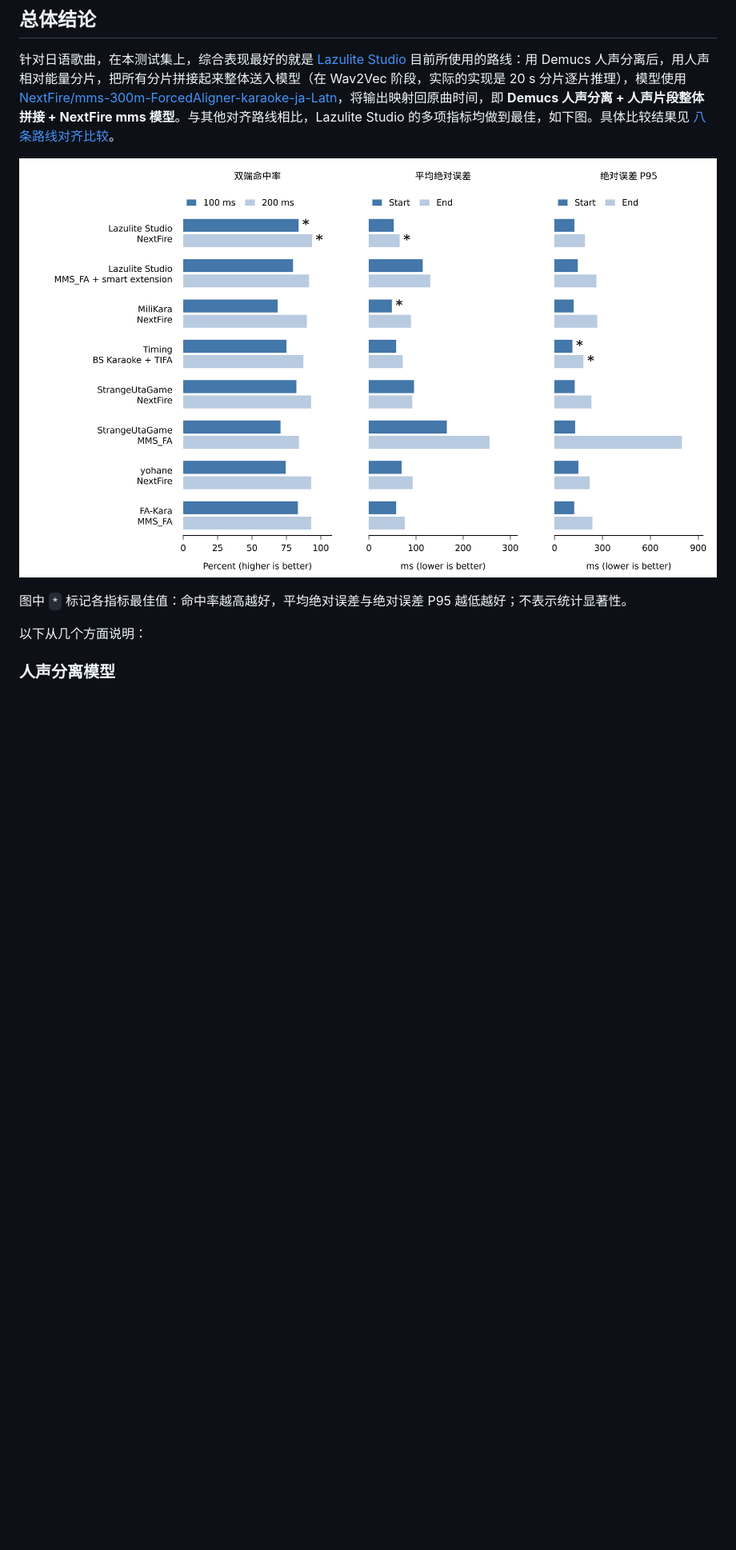
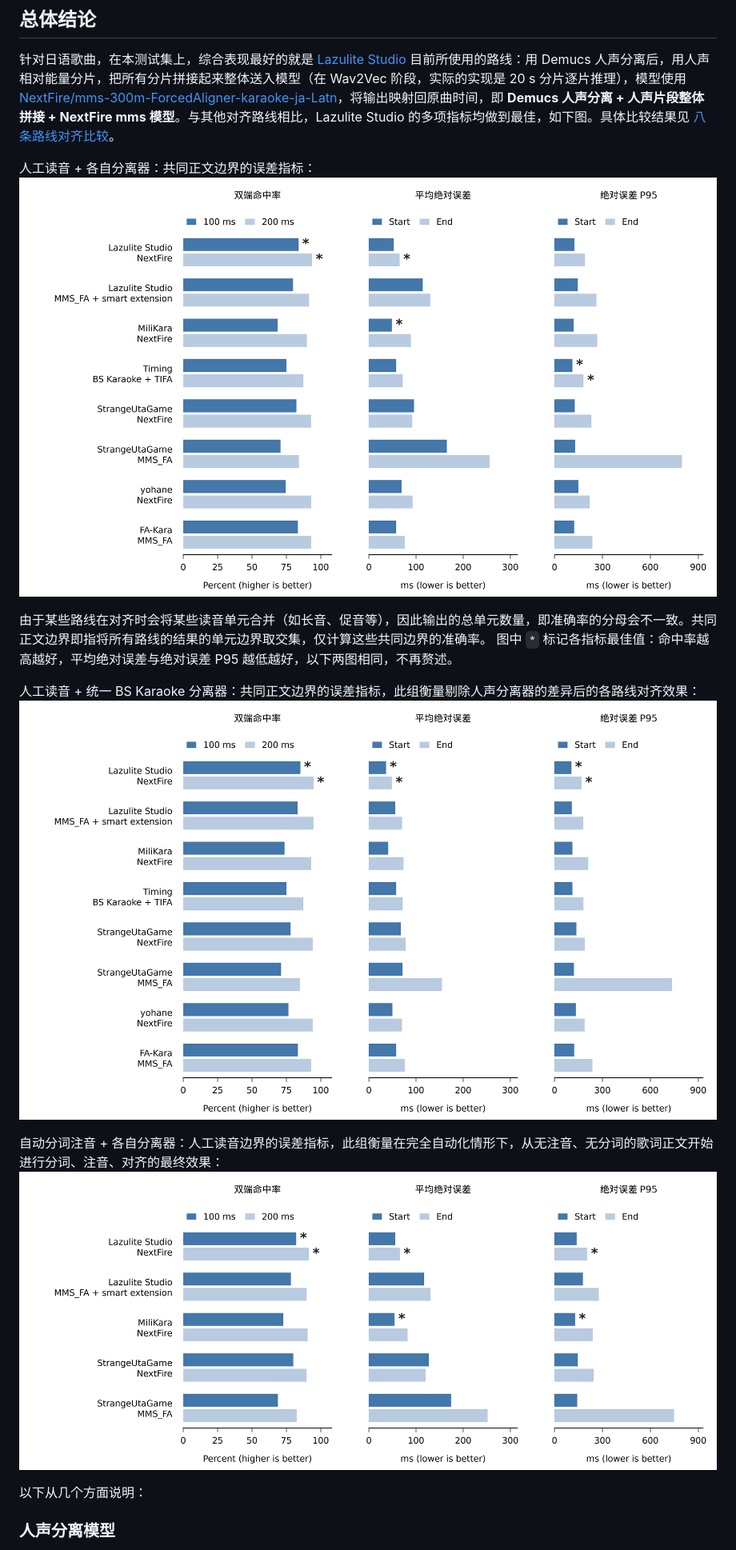
Before and after one commit to zet-wu/lyric-auto-report, a Markdown page: README.md, the part around the change. Shown at 80% size. Drawn GitHub-style; pictures changed too: results/figures/g2-comparison.png (added), results/figures/g3-comparison.png (added); blank space fills up the shorter version.

Commit message:
补齐 README 的 G2、G3 结果图并统一路线行高

```diff
--- a/README.md
+++ b/README.md
@@ -8,9 +8,17 @@
 
 针对日语歌曲，在本测试集上，综合表现最好的就是 [Lazulite Studio](https://github.com/zet-wu/Lazulite-studio) 目前所使用的路线：用 Demucs 人声分离后，用人声相对能量分片，把所有分片拼接起来整体送入模型（在 Wav2Vec 阶段，实际的实现是 20 s 分片逐片推理），模型使用 [NextFire/mms-300m-ForcedAligner-karaoke-ja-Latn](https://huggingface.co/NextFire/mms-300m-ForcedAligner-karaoke-ja-Latn)，将输出映射回原曲时间，即 **Demucs 人声分离 + 人声片段整体拼接 + NextFire mms 模型**。与其他对齐路线相比，Lazulite Studio 的多项指标均做到最佳，如下图。具体比较结果见 [八条路线对齐比较](reports/comparison.md)。
 
-![G1 共同正文边界：八条路线的双端 100 ms／200 ms 命中率、起止平均绝对误差及起止绝对误差 P95](results/figures/g1-comparison.png)
+人工读音 + 各自分离器：共同正文边界的误差指标：
+![人工读音 + 各自分离器：共同正文边界的误差指标](results/figures/g1-comparison.png)
 
-图中 `*` 标记各指标最佳值：命中率越高越好，平均绝对误差与绝对误差 P95 越低越好；不表示统计显著性。
+由于某些路线在对齐时会将某些读音单元合并（如长音、促音等），因此输出的总单元数量，即准确率的分母会不一致。共同正文边界即指将所有路线的结果的单元边界取交集，仅计算这些共同边界的准确率。
+图中 `*` 标记各指标最佳值：命中率越高越好，平均绝对误差与绝对误差 P95 越低越好，以下两图相同，不再赘述。
+
+人工读音 + 统一 BS Karaoke 分离器：共同正文边界的误差指标，此组衡量剔除人声分离器的差异后的各路线对齐效果：
+![人工读音 + 统一 BS Karaoke 分离器：共同正文边界的误差指标](results/figures/g2-comparison.png)
+
+自动分词注音 + 各自分离器：人工读音边界的误差指标，此组衡量在完全自动化情形下，从无注音、无分词的歌词正文开始进行分词、注音、对齐的最终效果：
+![自动分词注音 + 各自分离器：人工读音边界的误差指标](results/figures/g3-comparison.png)
 
 以下从几个方面说明：
 
```
Also changed, not shown: 15 other files.
